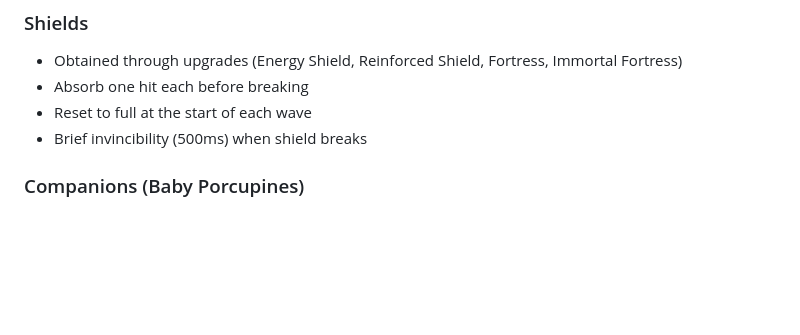
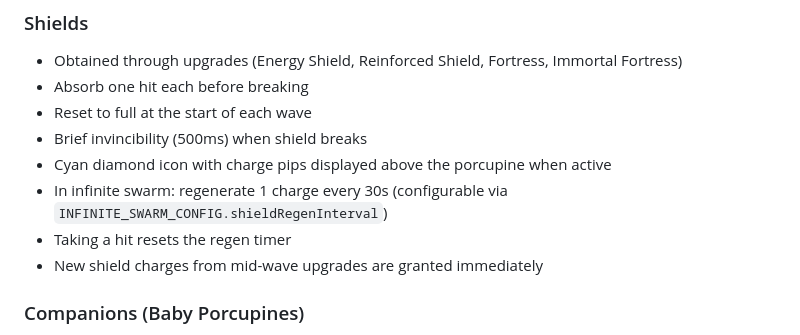
Before and after one commit to Atomiccloud/quillstorm, a Markdown page: docs/GAMEPLAY.md, the part around the change. GitHub-like rendering; blank space fills up the shorter version.

```diff
--- a/docs/GAMEPLAY.md
+++ b/docs/GAMEPLAY.md
@@ -386,6 +386,10 @@ Upgrades are offered after each wave. Rarity determines power level.
 - Absorb one hit each before breaking
 - Reset to full at the start of each wave
 - Brief invincibility (500ms) when shield breaks
+- Cyan diamond icon with charge pips displayed above the porcupine when active
+- In infinite swarm: regenerate 1 charge every 30s (configurable via `INFINITE_SWARM_CONFIG.shieldRegenInterval`)
+- Taking a hit resets the regen timer
+- New shield charges from mid-wave upgrades are granted immediately
 
 ### Companions (Baby Porcupines)
 - Obtained through upgrades (Baby Buddy, Porcupine Pack, Porcupine Army)
```
Also changed, not shown: docs/INFINITE_SWARM.md (+39 -0 lines), docs/TRACKER.md (+2 -0 lines).
